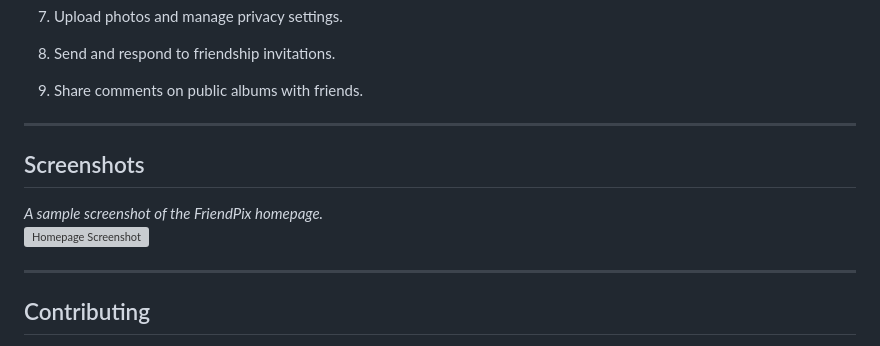
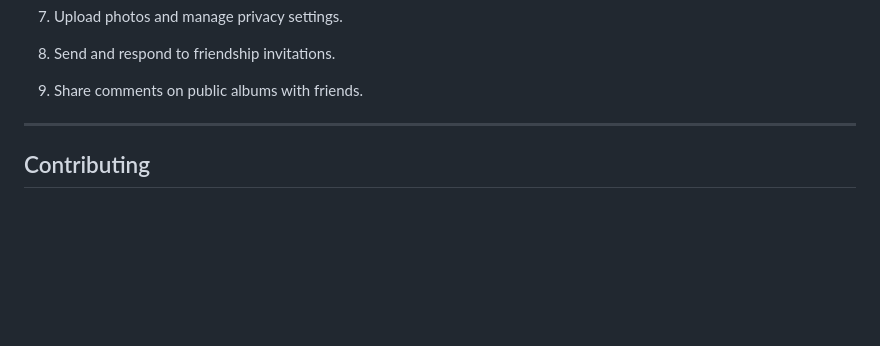
Before and after one commit to Idenshah/FriendPix, a Markdown page: README.md, the part around the change printed below. Rendered like a GitHub page; blank space fills up the shorter version; grey boxes are pictures that could not be loaded.

```diff
--- a/README.md
+++ b/README.md
@@ -106,13 +106,6 @@ FriendPix is a multi-page, responsive web application inspired by early versions
 4. Upload photos and manage privacy settings.
 5. Send and respond to friendship invitations.
 6. Share comments on public albums with friends.
-
----
-
-## Screenshots
-
-_A sample screenshot of the FriendPix homepage._
-![Homepage Screenshot](assets/images/homepage.png)
 
 ---
 
```
Also changed, not shown: other parts of README.md (+1 -1 lines).
